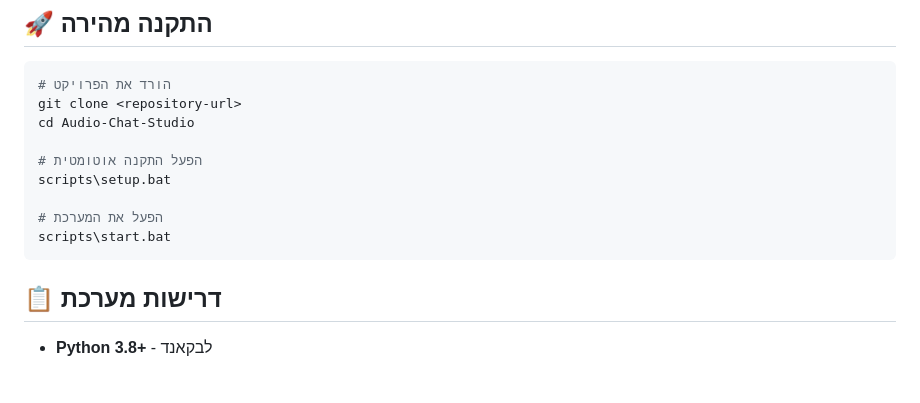
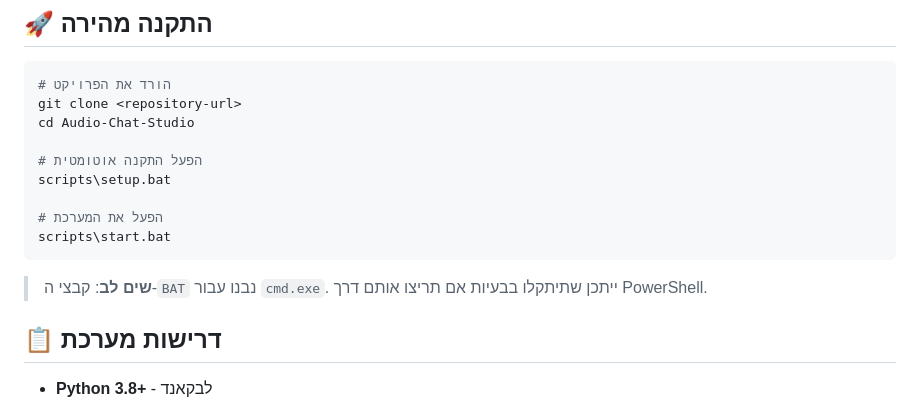
Before and after one commit to liormedan/AudioChat-electron, a Markdown page: README.md, the part around the change. Rendered like a GitHub page; blank space fills up the shorter version.

````diff
--- a/README.md
+++ b/README.md
@@ -15,6 +15,8 @@ scripts\setup.bat
 # הפעל את המערכת
 scripts\start.bat
 ```
+
+> **שים לב**: קבצי ה-`BAT` נבנו עבור `cmd.exe`. ייתכן שתיתקלו בבעיות אם תריצו אותם דרך PowerShell.
 
 ## 📋 דרישות מערכת
 
````
Also changed, not shown: README_BAT_FILES.md (+2 -0 lines).
